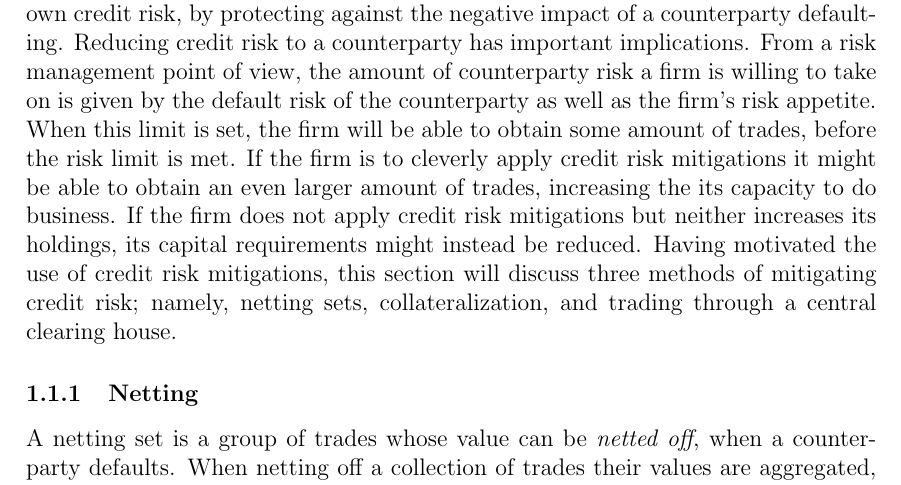
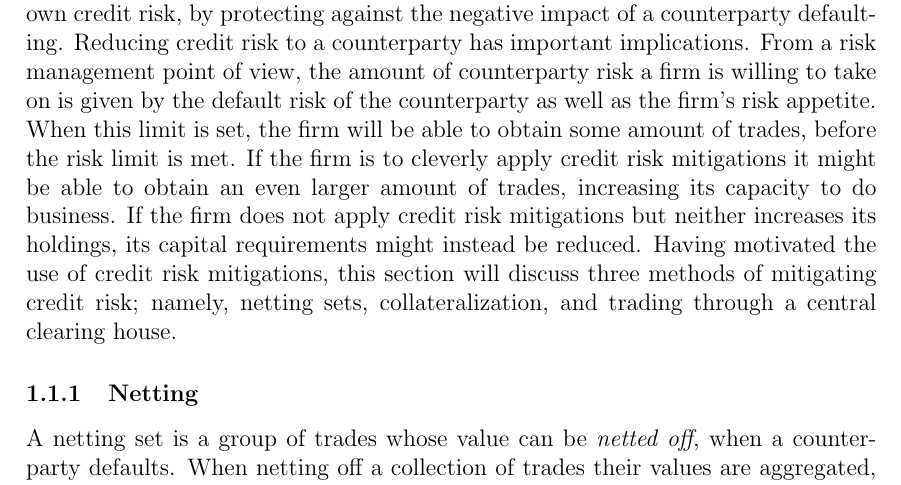
Before and after one commit to sebastianbaltser/master-thesis, a LaTeX thesis (thesis/main.tex, which reads thesis/content/body-matter/counterparty-credit-risk/credit-risk-mitigation.tex): part of page 3 of 46, cut so that both start at the same text. Compiled offline with pdfLaTeX.

Commit message:
Fix typo

```diff
--- a/thesis/content/body-matter/counterparty-credit-risk/credit-risk-mitigation.tex
+++ b/thesis/content/body-matter/counterparty-credit-risk/credit-risk-mitigation.tex
@@ -15,7 +15,7 @@
     before the risk limit is met.
     If the firm is to cleverly apply credit risk mitigations
     it might be able to obtain an even larger amount of trades,
-    increasing the its capacity to do business.
+    increasing its capacity to do business.
     If the firm does not apply credit risk mitigations but neither increases its holdings,
     its capital requirements might instead be reduced.
     Having motivated the use of credit risk mitigations,
```
